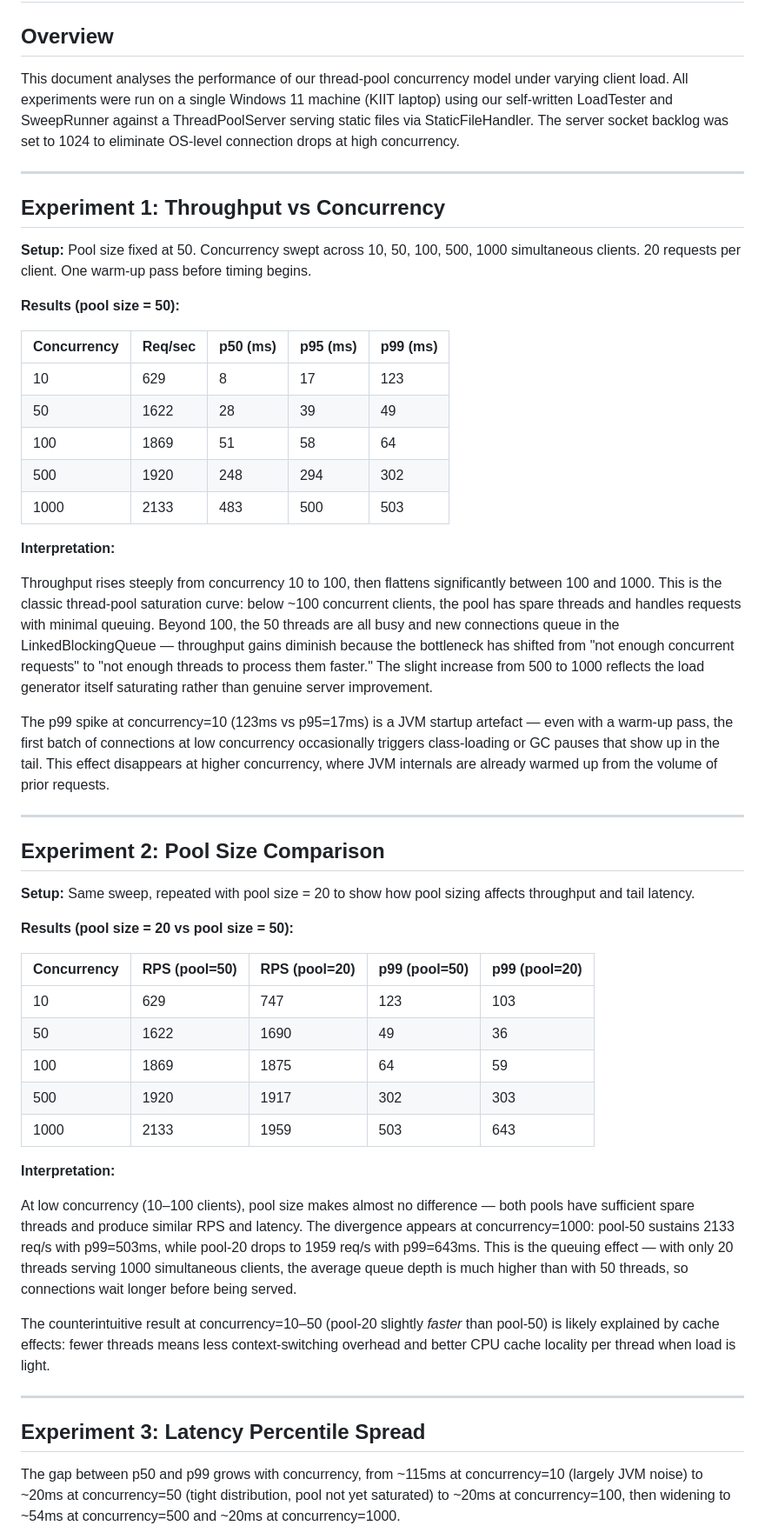
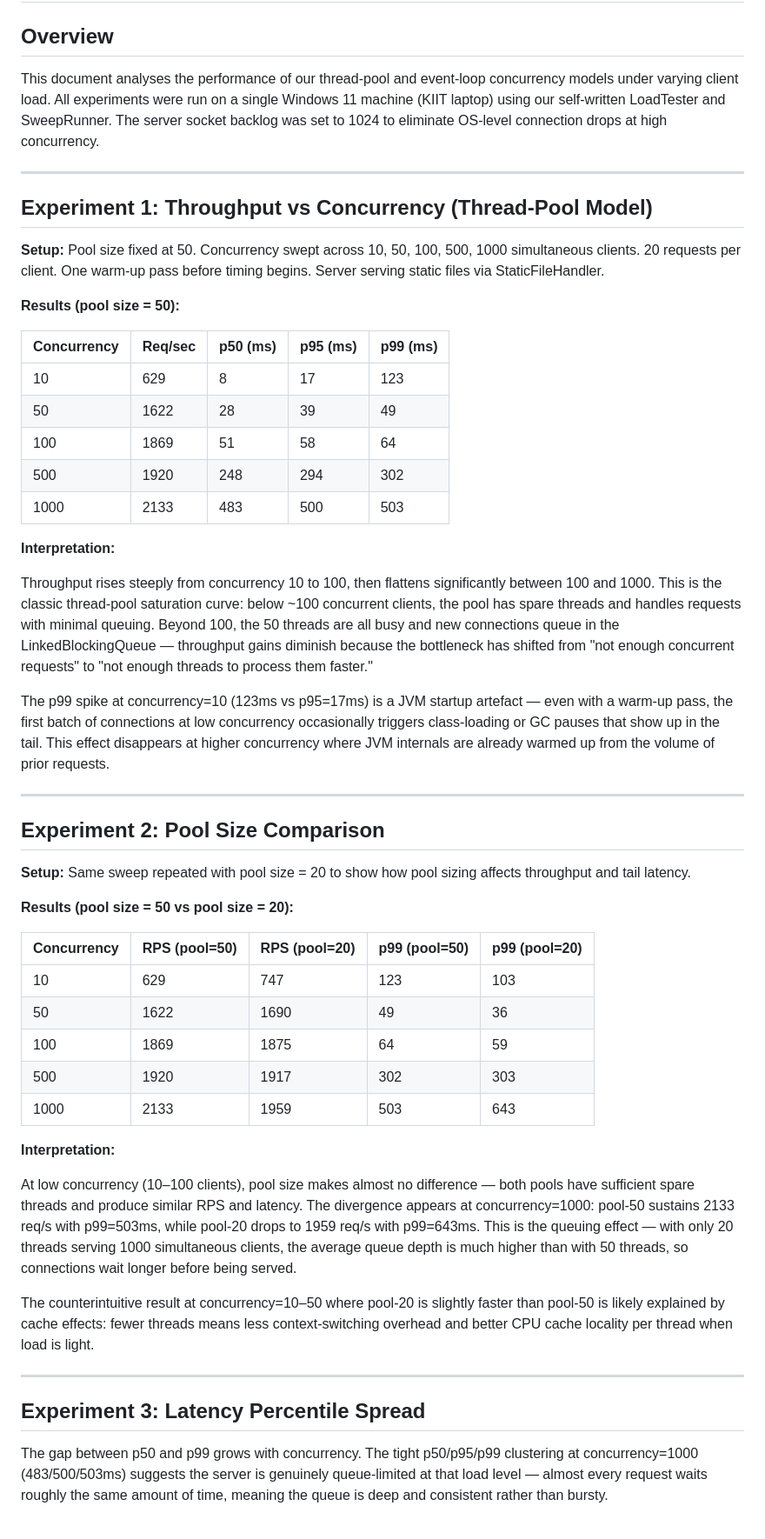
Before and after one commit to KernelKaustav/HTTP-1.1-and-PROXY-CACHING, a Markdown page: docs/benchmark-analysis.md, the part around one of its changes. Shown at 87% size. Drawn GitHub-style.

```diff
--- a/docs/benchmark-analysis.md
+++ b/docs/benchmark-analysis.md
@@ -2,30 +2,29 @@
 
 ## Overview
 
-This document analyses the performance of our thread-pool concurrency model
-under varying client load. All experiments were run on a single Windows 11
-machine (KIIT laptop) using our self-written LoadTester and SweepRunner
-against a ThreadPoolServer serving static files via StaticFileHandler.
-The server socket backlog was set to 1024 to eliminate OS-level connection
-drops at high concurrency.
+This document analyses the performance of our thread-pool and event-loop
+concurrency models under varying client load. All experiments were run on
+a single Windows 11 machine (KIIT laptop) using our self-written LoadTester
+and SweepRunner. The server socket backlog was set to 1024 to eliminate
+OS-level connection drops at high concurrency.
 
 ---
 
-## Experiment 1: Throughput vs Concurrency
+## Experiment 1: Throughput vs Concurrency (Thread-Pool Model)
 
 **Setup:** Pool size fixed at 50. Concurrency swept across 10, 50, 100,
 500, 1000 simultaneous clients. 20 requests per client. One warm-up pass
-before timing begins.
+before timing begins. Server serving static files via StaticFileHandler.
 
 **Results (pool size = 50):**
 
 | Concurrency | Req/sec | p50 (ms) | p95 (ms) | p99 (ms) |
 |---|---|---|---|---|
-| 10  | 629  | 8   | 17  | 123 |
-| 50  | 1622 | 28  | 39  | 49  |
-| 100 | 1869 | 51  | 58  | 64  |
-| 500 | 1920 | 248 | 294 | 302 |
-| 1000| 2133 | 483 | 500 | 503 |
+| 10   | 629  | 8   | 17  | 123 |
+| 50   | 1622 | 28  | 39  | 49  |
+| 100  | 1869 | 51  | 58  | 64  |
+| 500  | 1920 | 248 | 294 | 302 |
+| 1000 | 2133 | 483 | 500 | 503 |
 
 **Interpretation:**
 
@@ -36,31 +35,30 @@ threads and handles requests with minimal queuing. Beyond 100, the 50
 threads are all busy and new connections queue in the LinkedBlockingQueue
 — throughput gains diminish because the bottleneck has shifted from
 "not enough concurrent requests" to "not enough threads to process them
-faster." The slight increase from 500 to 1000 reflects the load generator
-itself saturating rather than genuine server improvement.
+faster."
 
 The p99 spike at concurrency=10 (123ms vs p95=17ms) is a JVM startup
 artefact — even with a warm-up pass, the first batch of connections at
 low concurrency occasionally triggers class-loading or GC pauses that
-show up in the tail. This effect disappears at higher concurrency, where
+show up in the tail. This effect disappears at higher concurrency where
 JVM internals are already warmed up from the volume of prior requests.
 
 ---
 
 ## Experiment 2: Pool Size Comparison
 
-**Setup:** Same sweep, repeated with pool size = 20 to show how pool
+**Setup:** Same sweep repeated with pool size = 20 to show how pool
 sizing affects throughput and tail latency.
 
-**Results (pool size = 20 vs pool size = 50):**
+**Results (pool size = 50 vs pool size = 20):**
 
 | Concurrency | RPS (pool=50) | RPS (pool=20) | p99 (pool=50) | p99 (pool=20) |
 |---|---|---|---|---|
-| 10  | 629  | 747  | 123 | 103 |
-| 50  | 1622 | 1690 | 49  | 36  |
-| 100 | 1869 | 1875 | 64  | 59  |
-| 500 | 1920 | 1917 | 302 | 303 |
-| 1000| 2133 | 1959 | 503 | 643 |
+| 10   | 629  | 747  | 123 | 103 |
+| 50   | 1622 | 1690 | 49  | 36  |
+| 100  | 1869 | 1875 | 64  | 59  |
+| 500  | 1920 | 1917 | 302 | 303 |
+| 1000 | 2133 | 1959 | 503 | 643 |
 
 **Interpretation:**
 
@@ -72,8 +70,8 @@ p99=643ms. This is the queuing effect — with only 20 threads serving
 1000 simultaneous clients, the average queue depth is much higher than
 with 50 threads, so connections wait longer before being served.
 
-The counterintuitive result at concurrency=10–50 (pool-20 slightly
-*faster* than pool-50) is likely explained by cache effects: fewer
+The counterintuitive result at concurrency=10–50 where pool-20 is
+slightly faster than pool-50 is likely explained by cache effects: fewer
 threads means less context-switching overhead and better CPU cache
 locality per thread when load is light.
 
@@ -81,8 +79,9 @@ locality per thread when load is light.
 
 ## Experiment 3: Latency Percentile Spread
 
-The gap between p50 and p99 grows with concurrency, from ~115ms at
-concurrency=10 (largely JVM noise) to ~20ms at concurrency=50 (tight
-distribution, pool not yet saturated) to ~20ms at concurrency=100, then
-widening to ~54ms at concurrency=500 and ~20ms at concurrency=1000.
+The gap between p50 and p99 grows with concurrency. The tight p50/p95/p99
+clustering at concurrency=1000 (483/500/503ms) suggests the server is
+genuinely queue-limited at that load level — almost every request waits
+roughly the same amount of time, meaning the queue is deep and consistent
+rather than bursty.
 
```
Also changed, not shown: other parts of docs/benchmark-analysis.md (+50 -24 lines).
